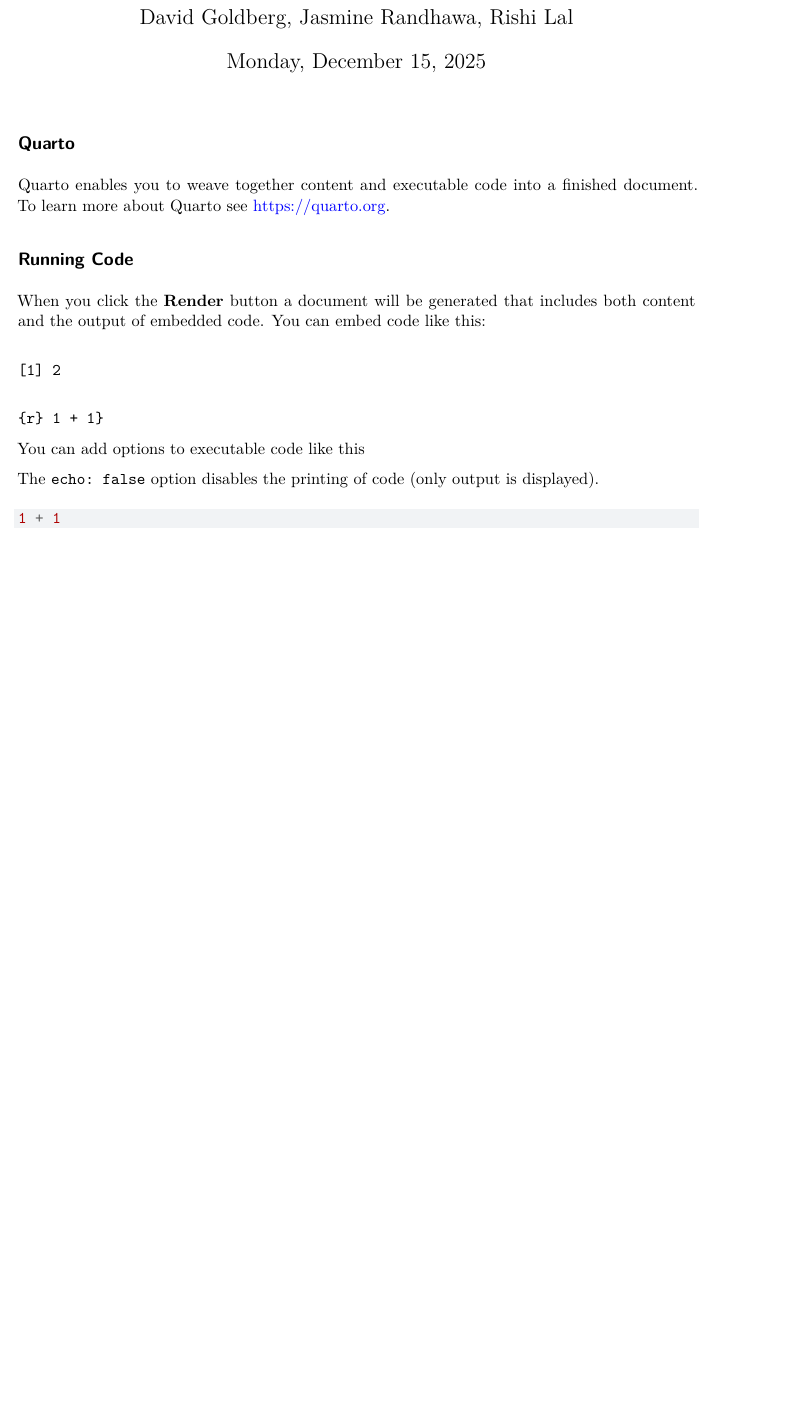
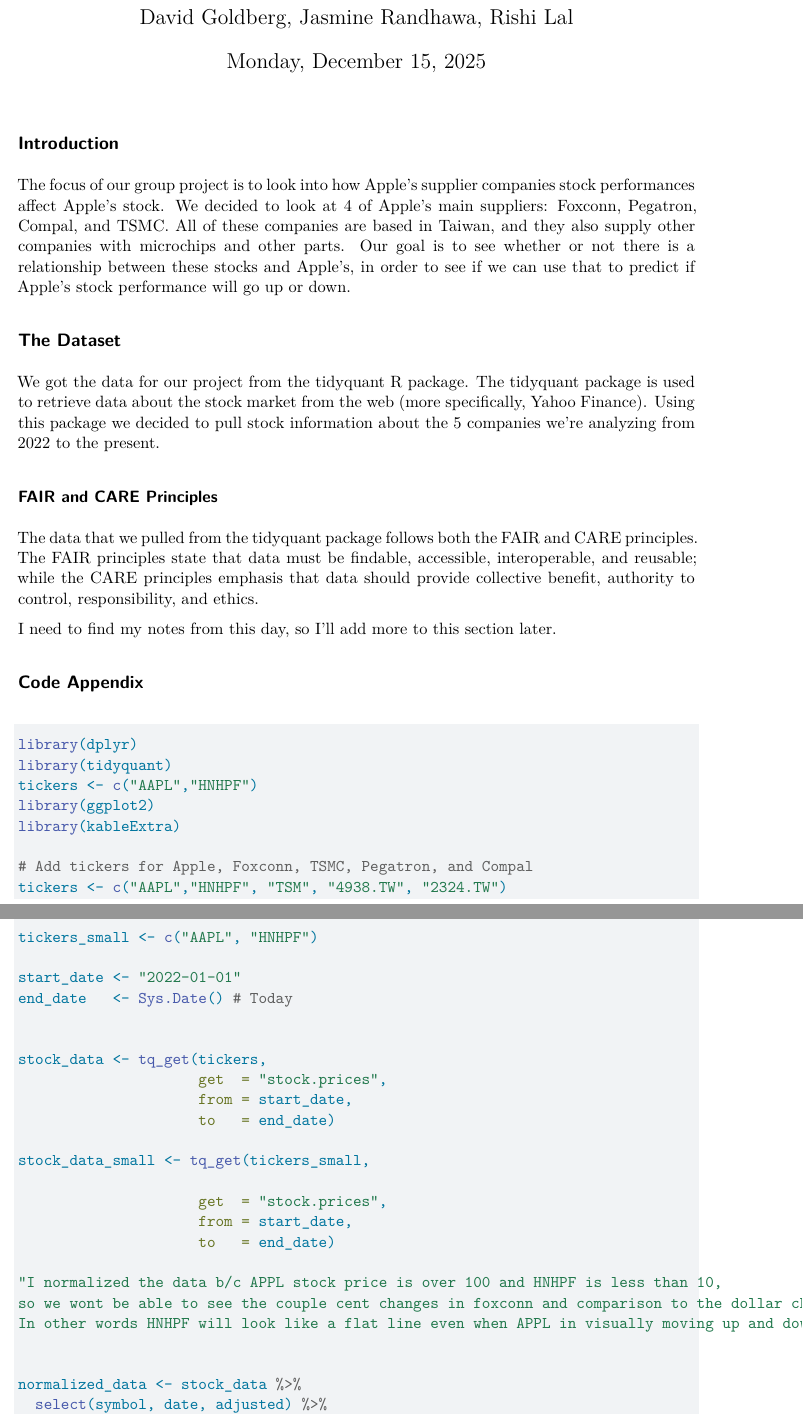
Before and after one commit to Stat184-Fall2025/Sec5_FP_David_Rishi_Jasmine, a Quarto document (Project.qmd): part of the page before the commit and two parts of pages 1 and 2 of 3 after it, the two joined at a grey line, cut so that both start at the same text, the shorter picture padded with empty space. Rendered offline with R 4.5, knitr and Pandoc in place of Quarto, then LaTeX, with nearby package versions.

Commit message:
qmd file updates
If applied, this commit will add some introductory narrative text to the qmd file and will also update the code appendix with our current code

````diff
--- a/Project.qmd
+++ b/Project.qmd
@@ -19,26 +19,56 @@
 engine: knitr
 ---
 
-## Quarto
+## Introduction
 
-Quarto enables you to weave together content and executable code into a finished document. To learn more about Quarto see <https://quarto.org>.
+The focus of our group project is to look into how Apple's supplier companies stock performances affect Apple's stock. We decided to look at 4 of Apple's main suppliers: Foxconn, Pegatron, Compal, and TSMC. All of these companies are based in Taiwan, and they also supply other companies with microchips and other parts. Our goal is to see whether or not there is a relationship between these stocks and Apple's, in order to see if we can use that to predict if Apple's stock performance will go up or down.
 
-## Running Code
+## The Dataset
+We got the data for our project from the tidyquant R package.  The tidyquant package is used to retrieve data about the stock market from the web (more specifically, Yahoo Finance).  Using this package we decided to pull stock information about the 5 companies we're analyzing from 2022 to the present.
 
-When you click the **Render** button a document will be generated that includes both content and the output of embedded code. You can embed code like this:
+### FAIR and CARE Principles
+The data that we pulled from the tidyquant package follows both the FAIR and CARE principles.  The FAIR principles state that data must be findable, accessible, interoperable, and reusable; while the CARE principles emphasis that data should provide collective benefit, authority to control, responsibility, and ethics.
 
-```{r}
-1 + 1
-```
+I need to find my notes from this day, so I'll add more to this section later.
 
-```{r} 1 + 1}
-```
 
-You can add options to executable code like this
-
-The `echo: false` option disables the printing of code (only output is displayed).
+## Code Appendix
 
 ```{r codeAppendix}
 #| ref.label = knitr::all_labels(),
 #| echo = TRUE,
 #| eval = FALSE
+
+library(dplyr)
+library(tidyquant)
+tickers <- c("AAPL","HNHPF")
+library(ggplot2)
+library(kableExtra)
+
+# Add tickers for Apple, Foxconn, TSMC, Pegatron, and Compal
+tickers <- c("AAPL","HNHPF", "TSM", "4938.TW", "2324.TW")
+
+tickers_small <- c("AAPL", "HNHPF")
+
+start_date <- "2022-01-01"
+end_date   <- Sys.Date() # Today
+
+
+stock_data <- tq_get(tickers,
+                     get  = "stock.prices",
+                     from = start_date,
+                     to   = end_date)
+
+stock_data_small <- tq_get(tickers_small,
+
+                     get  = "stock.prices",
+                     from = start_date,
+                     to   = end_date)
+
+"I normalized the data b/c APPL stock price is over 100 and HNHPF is less than 10,
+so we wont be able to see the couple cent changes in foxconn and comparison to the dollar changes in APPL.
+In other words HNHPF will look like a flat line even when APPL in visually moving up and down."
+
+
+normalized_data <- stock_data %>%
+  select(symbol, date, adjusted) %>%
````
Also changed, not shown: Project.qmd (41 more changed lines), 1 other file.
